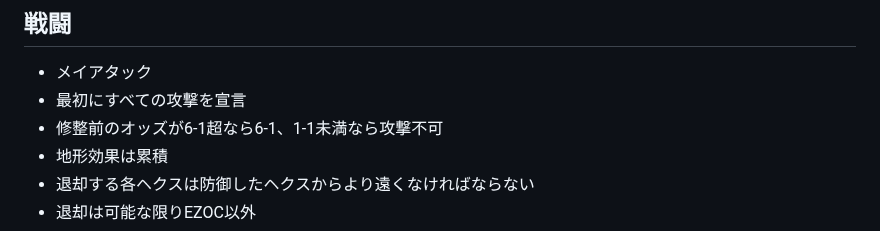
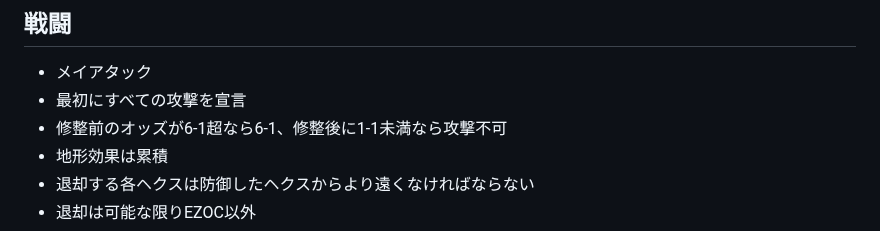
Before and after one commit to gameape/wargame, a Markdown page: battle_for_moscow.md, the part around the change. GitHub-like rendering.

Commit message:
Clarify attack odds conditions in battle section

```diff
--- a/battle_for_moscow.md
+++ b/battle_for_moscow.md
@@ -30,7 +30,7 @@ C3i Nr.38版をプレイする前提です。
 ## 戦闘
 - メイアタック
 - 最初にすべての攻撃を宣言
-- 修整前のオッズが6-1超なら6-1、1-1未満なら攻撃不可
+- 修整前のオッズが6-1超なら6-1、修整後に1-1未満なら攻撃不可
 - 地形効果は累積
 - 退却する各ヘクスは防御したヘクスからより遠くなければならない
 - 退却は可能な限りEZOC以外
```
